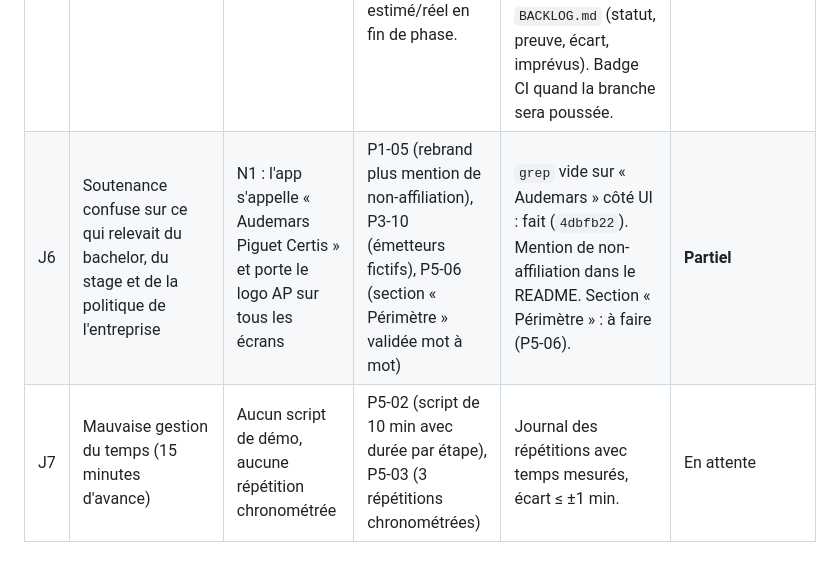
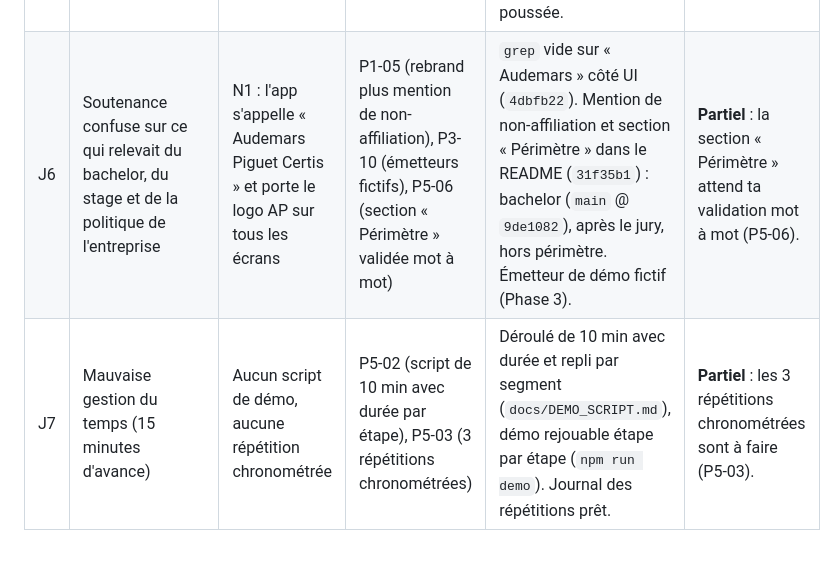
Before and after one commit to Niwa-Yume/certis, a Markdown page: docs/JURY_FEEDBACK_MAP.md, the part around the change. GitHub-like rendering.

```diff
--- a/docs/JURY_FEEDBACK_MAP.md
+++ b/docs/JURY_FEEDBACK_MAP.md
@@ -9,5 +9,5 @@ Ce tableau se remplit au fil des phases : chaque ligne se ferme par un lien vers
 | J3 | Faille de transfert : pas de vérification entre le nonce et l'actif ciblé | S3 confirmé, plus 3 failles voisines qui permettent aussi le vol : S2, S4, S5 (chaînes A à D) | P2-01 (tests rouges), puis P2-02 à P2-04 | Rouge : `9fd0503` (18 sur 22 en échec, l'attaque réussit, par exemple 10 claims simultanés sur un seul nonce). Vert : `90b0b35`, `4199566`, `7fca3b2`, `5e18f80` (22 sur 22). ADR-0002. [`THREAT_MODEL.md`](security/THREAT_MODEL.md). | **Fait** (Phase 2) |
 | J4 | Démo trop sommaire (ajout d'un objet + un transfert), écart important entre promesse et livré | S9 (le chaînage n'a jamais été codé), S10, N3 (« authentique » non démontré), N13 (photo promise, URL livrée) | P3-01 à P3-08 (émetteur, passeport, journal, vérificateur), P5-01 (cycle de vie en 7 étapes) | Vidéo de la démo. Sortie du vérificateur indépendant sur une base altérée. | **Partiel** : le cycle de vie existe et se montre dans l'interface. Une maison inscrit et signe (N3 fermé), la provenance est chaînée, une révision s'y inscrit, la vente peut être réservée à un destinataire, le vol bloque la cession et alerte l'acheteur, et le numéro de série se compare. `tools/verify` signale un maillon réécrit en base (test P3-08). Commits `f1df856` (rouge), `81f0395`, `3e0ff0c`, `3c55b61`. Script et vidéo : Phase 5. |
 | J5 | Manque de méthode : cadrage, priorisation, gestion des imprévus | Aucun backlog, aucune ADR, aucune CI, un test qui consacre un bug (N6) | Phase 0 (ce dossier) : audit, MoSCoW, estimations, registre des risques. Puis une ADR par décision structurante, des portes de validation par phase, la CI (P1-07). Relevé estimé/réel en fin de phase. | Commits de la branche `docs/phase-0-audit`. Phase 1 : `367eb9a` (CI), ADR-0001 et ADR-0008. Phases 2 et 3 : tests rouges commités avant chaque correctif (`9fd0503`, `f1df856`). ADR-0002 à 0006 et 0009, écrites avant le code. Un bilan par phase dans `BACKLOG.md` (statut, preuve, écart, imprévus). Badge CI quand la branche sera poussée. | **En cours** (Phases 0 à 4) |
-| J6 | Soutenance confuse sur ce qui relevait du bachelor, du stage et de la politique de l'entreprise | N1 : l'app s'appelle « Audemars Piguet Certis » et porte le logo AP sur tous les écrans | P1-05 (rebrand plus mention de non-affiliation), P3-10 (émetteurs fictifs), P5-06 (section « Périmètre » validée mot à mot) | `grep` vide sur « Audemars » côté UI : fait (`4dbfb22`). Mention de non-affiliation dans le README. Section « Périmètre » : à faire (P5-06). | **Partiel** |
-| J7 | Mauvaise gestion du temps (15 minutes d'avance) | Aucun script de démo, aucune répétition chronométrée | P5-02 (script de 10 min avec durée par étape), P5-03 (3 répétitions chronométrées) | Journal des répétitions avec temps mesurés, écart ≤ ±1 min. | En attente |
+| J6 | Soutenance confuse sur ce qui relevait du bachelor, du stage et de la politique de l'entreprise | N1 : l'app s'appelle « Audemars Piguet Certis » et porte le logo AP sur tous les écrans | P1-05 (rebrand plus mention de non-affiliation), P3-10 (émetteurs fictifs), P5-06 (section « Périmètre » validée mot à mot) | `grep` vide sur « Audemars » côté UI (`4dbfb22`). Mention de non-affiliation et section « Périmètre » dans le README (`31f35b1`) : bachelor (`main` @ `9de1082`), après le jury, hors périmètre. Émetteur de démo fictif (Phase 3). | **Partiel** : la section « Périmètre » attend ta validation mot à mot (P5-06). |
+| J7 | Mauvaise gestion du temps (15 minutes d'avance) | Aucun script de démo, aucune répétition chronométrée | P5-02 (script de 10 min avec durée par étape), P5-03 (3 répétitions chronométrées) | Déroulé de 10 min avec durée et repli par segment (`docs/DEMO_SCRIPT.md`), démo rejouable étape par étape (`npm run demo`). Journal des répétitions prêt. | **Partiel** : les 3 répétitions chronométrées sont à faire (P5-03). |
```
Also changed, not shown: docs/BACKLOG.md (+24 -0 lines).
